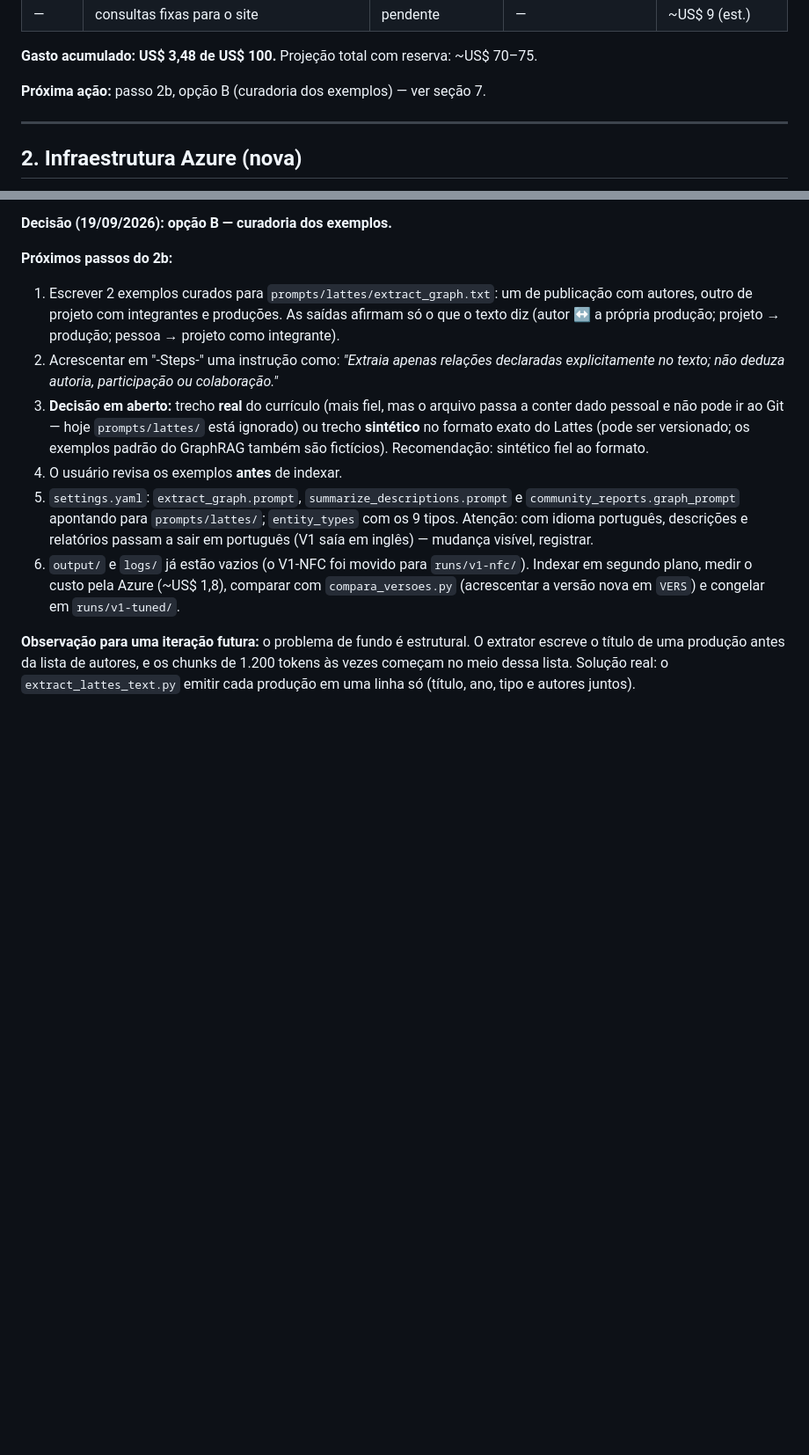
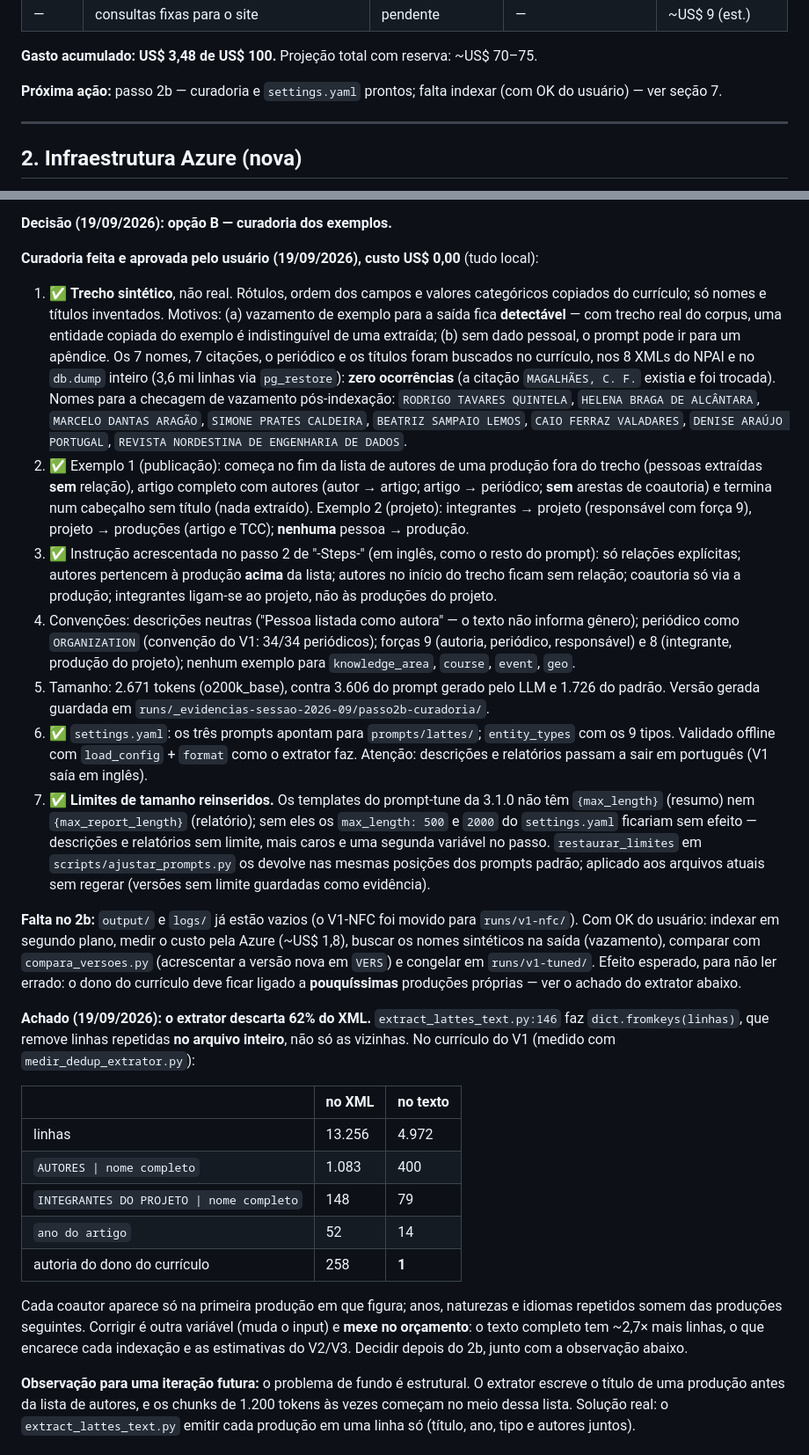
Before and after one commit to FNevs/lattes-graphrag, a Markdown page: docs/REGISTRO-EXECUCAO-TCC2.md, 2 parts joined by grey strips. Shown at 88% size. Rendered like a GitHub page; blank space fills up the shorter version.

Commit message:
docs: Record few-shot curation and extractor line deduplication
Step 2b replaces the LLM-written extraction examples with two synthetic examples in the exact Lattes text format, checked against the curriculum, the NPAI XMLs and db.dump, plus an instruction to extract only explicitly stated relationships. Also records that extract_lattes_text.py deduplicates lines across the whole file, dropping 62% of the XML lines, including almost every authorship line of the curriculum owner.

```diff
--- a/docs/REGISTRO-EXECUCAO-TCC2.md
+++ b/docs/REGISTRO-EXECUCAO-TCC2.md
@@ -25,7 +25,8 @@ Evidências brutas (scripts de diagnóstico, logs, simulações): `runs/_evidenc
 
 **Gasto acumulado: US$ 3,48 de US$ 100.** Projeção total com reserva: ~US$ 70–75.
 
-**Próxima ação:** passo 2b, opção B (curadoria dos exemplos) — ver seção 7.
+**Próxima ação:** passo 2b — curadoria e `settings.yaml` prontos; falta indexar (com OK
+do usuário) — ver seção 7.
 
 ---
 
@@ -239,27 +240,68 @@ LLM ensinam relações especulativas:
 
 **Decisão (19/09/2026): opção B — curadoria dos exemplos.**
 
-**Próximos passos do 2b:**
+**Curadoria feita e aprovada pelo usuário (19/09/2026), custo US$ 0,00** (tudo local):
 
-1. Escrever 2 exemplos curados para `prompts/lattes/extract_graph.txt`: um de
-   publicação com autores, outro de projeto com integrantes e produções. As saídas
-   afirmam só o que o texto diz (autor ↔ a própria produção; projeto → produção;
-   pessoa → projeto como integrante).
-2. Acrescentar em "-Steps-" uma instrução como: *"Extraia apenas relações declaradas
-   explicitamente no texto; não deduza autoria, participação ou colaboração."*
-3. **Decisão em aberto:** trecho **real** do currículo (mais fiel, mas o arquivo passa a
-   conter dado pessoal e não pode ir ao Git — hoje `prompts/lattes/` está ignorado) ou
-   trecho **sintético** no formato exato do Lattes (pode ser versionado; os exemplos
-   padrão do GraphRAG também são fictícios). Recomendação: sintético fiel ao formato.
-4. O usuário revisa os exemplos **antes** de indexar.
-5. `settings.yaml`: `extract_graph.prompt`, `summarize_descriptions.prompt` e
-   `community_reports.graph_prompt` apontando para `prompts/lattes/`; `entity_types`
-   com os 9 tipos. Atenção: com idioma português, descrições e relatórios passam a sair
-   em português (V1 saía em inglês) — mudança visível, registrar.
-6. `output/` e `logs/` já estão vazios (o V1-NFC foi movido para `runs/v1-nfc/`).
-   Indexar em segundo plano, medir o custo pela Azure (~US$ 1,8), comparar com
-   `compara_versoes.py` (acrescentar a versão nova em `VERS`) e congelar em
-   `runs/v1-tuned/`.
+1. ✅ **Trecho sintético**, não real. Rótulos, ordem dos campos e valores categóricos
+   copiados do currículo; só nomes e títulos inventados. Motivos: (a) vazamento de
+   exemplo para a saída fica **detectável** — com trecho real do corpus, uma entidade
+   copiada do exemplo é indistinguível de uma extraída; (b) sem dado pessoal, o prompt
+   pode ir para um apêndice. Os 7 nomes, 7 citações, o periódico e os títulos foram
+   buscados no currículo, nos 8 XMLs do NPAI e no `db.dump` inteiro (3,6 mi linhas via
+   `pg_restore`): **zero ocorrências** (a citação `MAGALHÃES, C. F.` existia e foi trocada).
+   Nomes para a checagem de vazamento pós-indexação: `RODRIGO TAVARES QUINTELA`,
+   `HELENA BRAGA DE ALCÂNTARA`, `MARCELO DANTAS ARAGÃO`, `SIMONE PRATES CALDEIRA`,
+   `BEATRIZ SAMPAIO LEMOS`, `CAIO FERRAZ VALADARES`, `DENISE ARAÚJO PORTUGAL`,
+   `REVISTA NORDESTINA DE ENGENHARIA DE DADOS`.
+2. ✅ Exemplo 1 (publicação): começa no fim da lista de autores de uma produção fora do
+   trecho (pessoas extraídas **sem** relação), artigo completo com autores (autor →
+   artigo; artigo → periódico; **sem** arestas de coautoria) e termina num cabeçalho sem
+   título (nada extraído). Exemplo 2 (projeto): integrantes → projeto (responsável com
+   força 9), projeto → produções (artigo e TCC); **nenhuma** pessoa → produção.
+3. ✅ Instrução acrescentada no passo 2 de "-Steps-" (em inglês, como o resto do prompt):
+   só relações explícitas; autores pertencem à produção **acima** da lista; autores no
+   início do trecho ficam sem relação; coautoria só via a produção; integrantes ligam-se
+   ao projeto, não às produções do projeto.
+4. Convenções: descrições neutras ("Pessoa listada como autora" — o texto não informa
+   gênero); periódico como `ORGANIZATION` (convenção do V1: 34/34 periódicos); forças 9
+   (autoria, periódico, responsável) e 8 (integrante, produção do projeto); nenhum
+   exemplo para `knowledge_area`, `course`, `event`, `geo`.
+5. Tamanho: 2.671 tokens (o200k_base), contra 3.606 do prompt gerado pelo LLM e 1.726 do
+   padrão. Versão gerada guardada em `runs/_evidencias-sessao-2026-09/passo2b-curadoria/`.
+6. ✅ `settings.yaml`: os três prompts apontam para `prompts/lattes/`; `entity_types`
+   com os 9 tipos. Validado offline com `load_config` + `format` como o extrator faz.
+   Atenção: descrições e relatórios passam a sair em português (V1 saía em inglês).
+7. ✅ **Limites de tamanho reinseridos.** Os templates do prompt-tune da 3.1.0 não têm
+   `{max_length}` (resumo) nem `{max_report_length}` (relatório); sem eles os
+   `max_length: 500` e `2000` do `settings.yaml` ficariam sem efeito — descrições e
+   relatórios sem limite, mais caros e uma segunda variável no passo.
+   `restaurar_limites` em `scripts/ajustar_prompts.py` os devolve nas mesmas posições
+   dos prompts padrão; aplicado aos arquivos atuais sem regerar (versões sem limite
+   guardadas como evidência).
+
+**Falta no 2b:** `output/` e `logs/` já estão vazios (o V1-NFC foi movido para
+`runs/v1-nfc/`). Com OK do usuário: indexar em segundo plano, medir o custo pela Azure
+(~US$ 1,8), buscar os nomes sintéticos na saída (vazamento), comparar com
+`compara_versoes.py` (acrescentar a versão nova em `VERS`) e congelar em `runs/v1-tuned/`.
+Efeito esperado, para não ler errado: o dono do currículo deve ficar ligado a
+**pouquíssimas** produções próprias — ver o achado do extrator abaixo.
+
+**Achado (19/09/2026): o extrator descarta 62% do XML.** `extract_lattes_text.py:146`
+faz `dict.fromkeys(linhas)`, que remove linhas repetidas **no arquivo inteiro**, não só
+as vizinhas. No currículo do V1 (medido com `medir_dedup_extrator.py`):
+
+| | no XML | no texto |
+|---|---|---|
+| linhas | 13.256 | 4.972 |
+| `AUTORES \| nome completo` | 1.083 | 400 |
+| `INTEGRANTES DO PROJETO \| nome completo` | 148 | 79 |
+| `ano do artigo` | 52 | 14 |
+| autoria do dono do currículo | 258 | **1** |
+
+Cada coautor aparece só na primeira produção em que figura; anos, naturezas e idiomas
+repetidos somem das produções seguintes. Corrigir é outra variável (muda o input) e
+**mexe no orçamento**: o texto completo tem ~2,7× mais linhas, o que encarece cada
+indexação e as estimativas do V2/V3. Decidir depois do 2b, junto com a observação abaixo.
 
 **Observação para uma iteração futura:** o problema de fundo é estrutural. O extrator
 escreve o título de uma produção antes da lista de autores, e os chunks de 1.200 tokens
```
Also changed, not shown: other parts of docs/REGISTRO-EXECUCAO-TCC2.md (+2 -0 lines).
